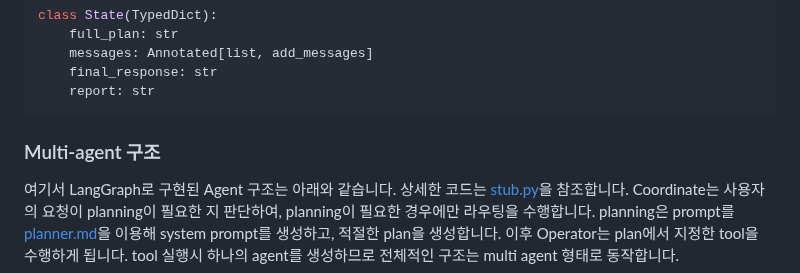
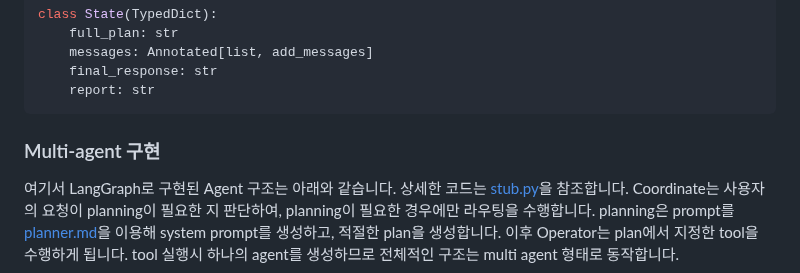
Before and after one commit to kyopark2014/mcp-manus, a Markdown page: README.md, the part around the change. Drawn GitHub-style.

````diff
--- a/README.md
+++ b/README.md
@@ -31,7 +31,7 @@ class State(TypedDict):
     report: str
 ```
 
-### Multi-agent 구조
+### Multi-agent 구현
 
 여기서 LangGraph로 구현된 Agent 구조는 아래와 같습니다. 상세한 코드는 [stub.py](./application/stub.py)을 참조합니다. Coordinate는 사용자의 요청이 planning이 필요한 지 판단하여, planning이 필요한 경우에만 라우팅을 수행합니다. planning은 prompt를 [planner.md](./application/planner.md)을 이용해 system prompt를 생성하고, 적절한 plan을 생성합니다. 이후 Operator는 plan에서 지정한 tool을 수행하게 됩니다. tool 실행시 하나의 agent를 생성하므로 전체적인 구조는 multi agent 형태로 동작합니다.
 
````
